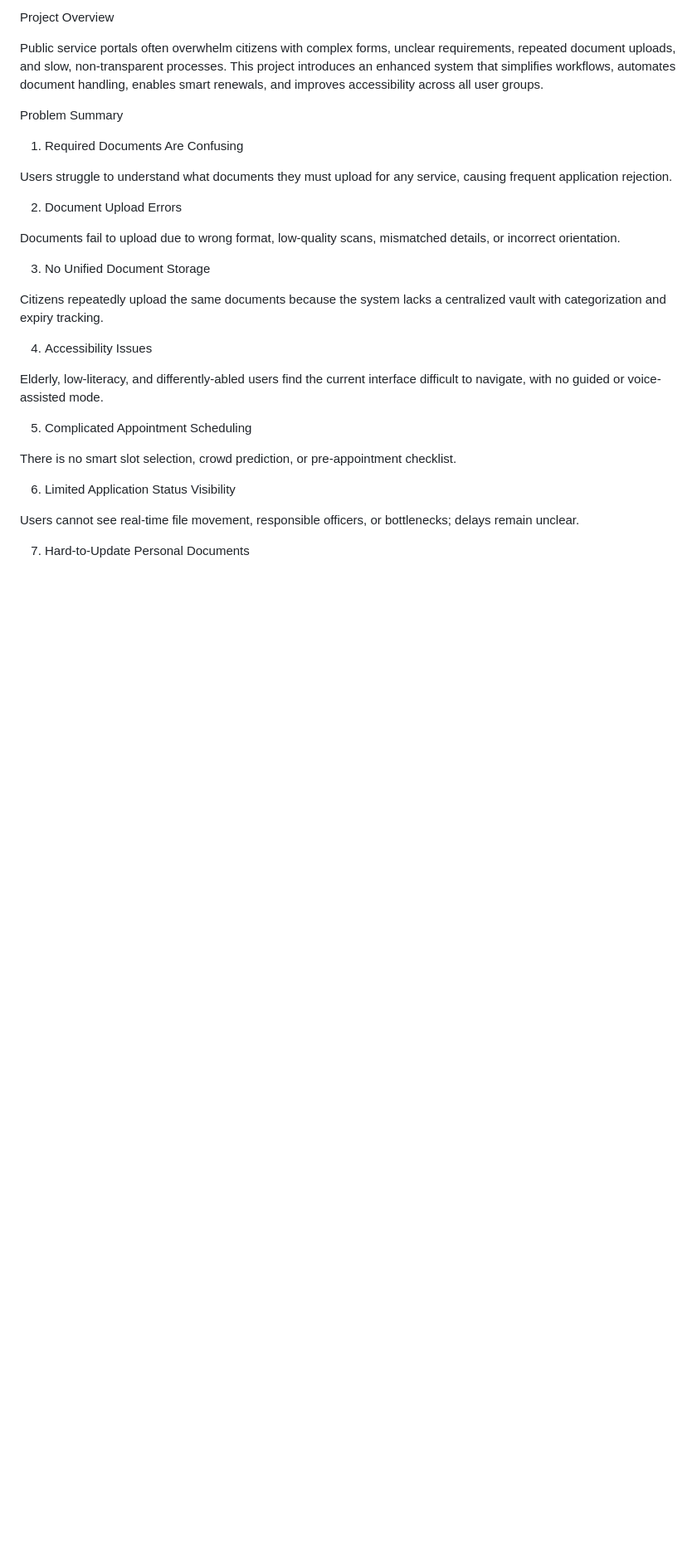
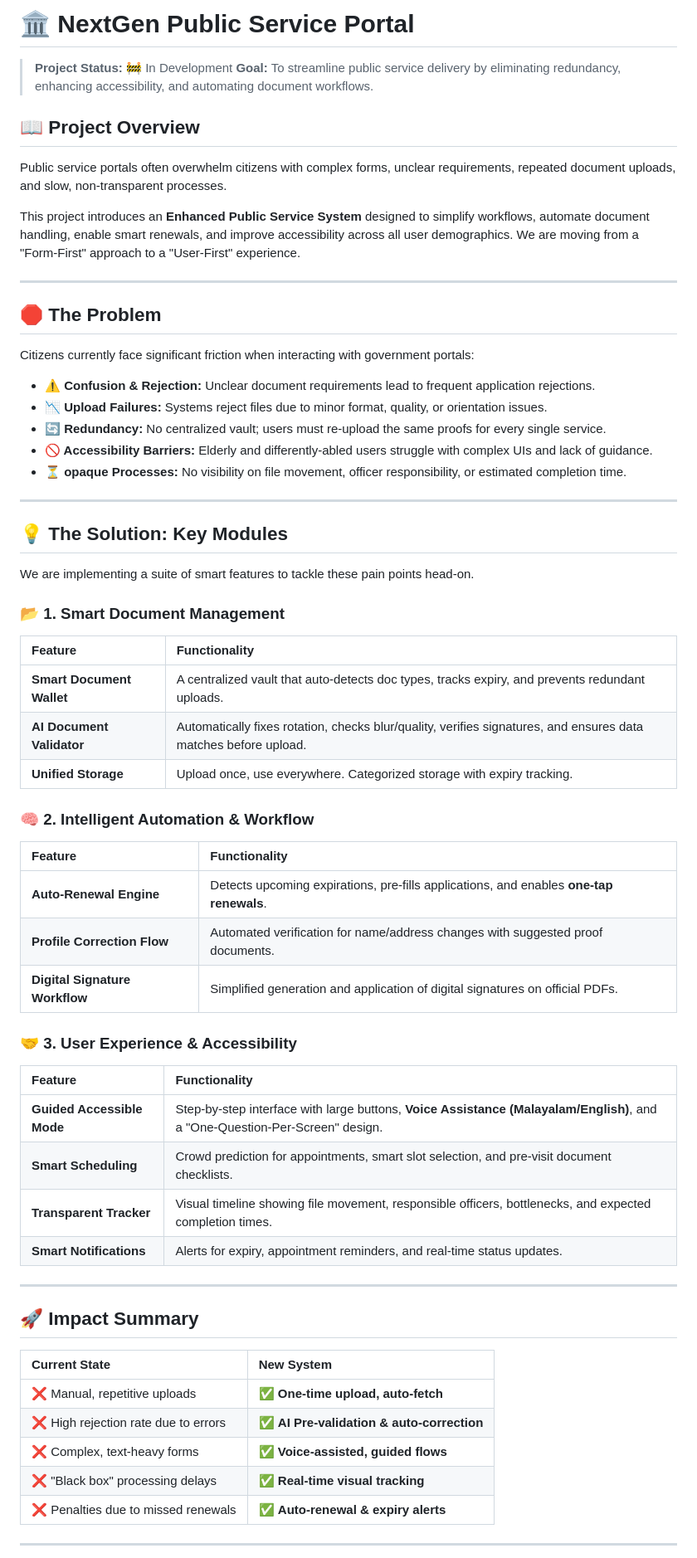
Before and after one commit to Muhsin-603/KSMMART, a Markdown page: README.md, the part around the change printed below. Shown: that part at 83% size. Drawn GitHub-style; blank space fills up the shorter version.

```diff
--- a/README.md
+++ b/README.md
@@ -1,34 +1,65 @@
-Project Overview
+# 🏛️ NextGen Public Service Portal
+
+> **Project Status:** 🚧 In Development
+> **Goal:** To streamline public service delivery by eliminating redundancy, enhancing accessibility, and automating document workflows.
+
+## 📖 Project Overview
 
 Public service portals often overwhelm citizens with complex forms, unclear requirements, repeated document uploads, and slow, non-transparent processes.
-This project introduces an enhanced system that simplifies workflows, automates document handling, enables smart renewals, and improves accessibility across all user groups.
 
+This project introduces an **Enhanced Public Service System** designed to simplify workflows, automate document handling, enable smart renewals, and improve accessibility across all user demographics. We are moving from a "Form-First" approach to a "User-First" experience.
 
+---
 
-Problem Summary
-1) Required Documents Are Confusing
+## 🛑 The Problem
 
-Users struggle to understand what documents they must upload for any service, causing frequent application rejection.
+Citizens currently face significant friction when interacting with government portals:
 
-2) Document Upload Errors
+* **⚠️ Confusion & Rejection:** Unclear document requirements lead to frequent application rejections.
+* **📉 Upload Failures:** Systems reject files due to minor format, quality, or orientation issues.
+* **🔄 Redundancy:** No centralized vault; users must re-upload the same proofs for every single service.
+* **🚫 Accessibility Barriers:** Elderly and differently-abled users struggle with complex UIs and lack of guidance.
+* **⏳ opaque Processes:** No visibility on file movement, officer responsibility, or estimated completion time.
 
-Documents fail to upload due to wrong format, low-quality scans, mismatched details, or incorrect orientation.
+---
 
-3) No Unified Document Storage
+## 💡 The Solution: Key Modules
 
-Citizens repeatedly upload the same documents because the system lacks a centralized vault with categorization and expiry tracking.
+We are implementing a suite of smart features to tackle these pain points head-on.
 
-4) Accessibility Issues
+### 📂 1. Smart Document Management
+| Feature | Functionality |
+| :--- | :--- |
+| **Smart Document Wallet** | A centralized vault that auto-detects doc types, tracks expiry, and prevents redundant uploads. |
+| **AI Document Validator** | Automatically fixes rotation, checks blur/quality, verifies signatures, and ensures data matches before upload. |
+| **Unified Storage** | Upload once, use everywhere. Categorized storage with expiry tracking. |
 
-Elderly, low-literacy, and differently-abled users find the current interface difficult to navigate, with no guided or voice-assisted mode.
+### 🧠 2. Intelligent Automation & Workflow
+| Feature | Functionality |
+| :--- | :--- |
+| **Auto-Renewal Engine** | Detects upcoming expirations, pre-fills applications, and enables **one-tap renewals**. |
+| **Profile Correction Flow** | Automated verification for name/address changes with suggested proof documents. |
+| **Digital Signature Workflow** | Simplified generation and application of digital signatures on official PDFs. |
 
-5) Complicated Appointment Scheduling
+### 🤝 3. User Experience & Accessibility
+| Feature | Functionality |
+| :--- | :--- |
+| **Guided Accessible Mode** | Step-by-step interface with large buttons, **Voice Assistance (Malayalam/English)**, and a "One-Question-Per-Screen" design. |
+| **Smart Scheduling** | Crowd prediction for appointments, smart slot selection, and pre-visit document checklists. |
+| **Transparent Tracker** | Visual timeline showing file movement, responsible officers, bottlenecks, and expected completion times. |
+| **Smart Notifications** | Alerts for expiry, appointment reminders, and real-time status updates. |
 
-There is no smart slot selection, crowd prediction, or pre-appointment checklist.
+---
 
-6) Limited Application Status Visibility
+## 🚀 Impact Summary
 
-Users cannot see real-time file movement, responsible officers, or bottlenecks; delays remain unclear.
+| **Current State** | **New System** |
+| :--- | :--- |
+| ❌ Manual, repetitive uploads | ✅ **One-time upload, auto-fetch** |
+| ❌ High rejection rate due to errors | ✅ **AI Pre-validation & auto-correction** |
+| ❌ Complex, text-heavy forms | ✅ **Voice-assisted, guided flows** |
+| ❌ "Black box" processing delays | ✅ **Real-time visual tracking** |
+| ❌ Penalties due to missed renewals | ✅ **Auto-renewal & expiry alerts** |
 
-7) Hard-to-Update Personal Documents
+---
 
```
Also changed, not shown: other parts of README.md (+9 -50 lines).
